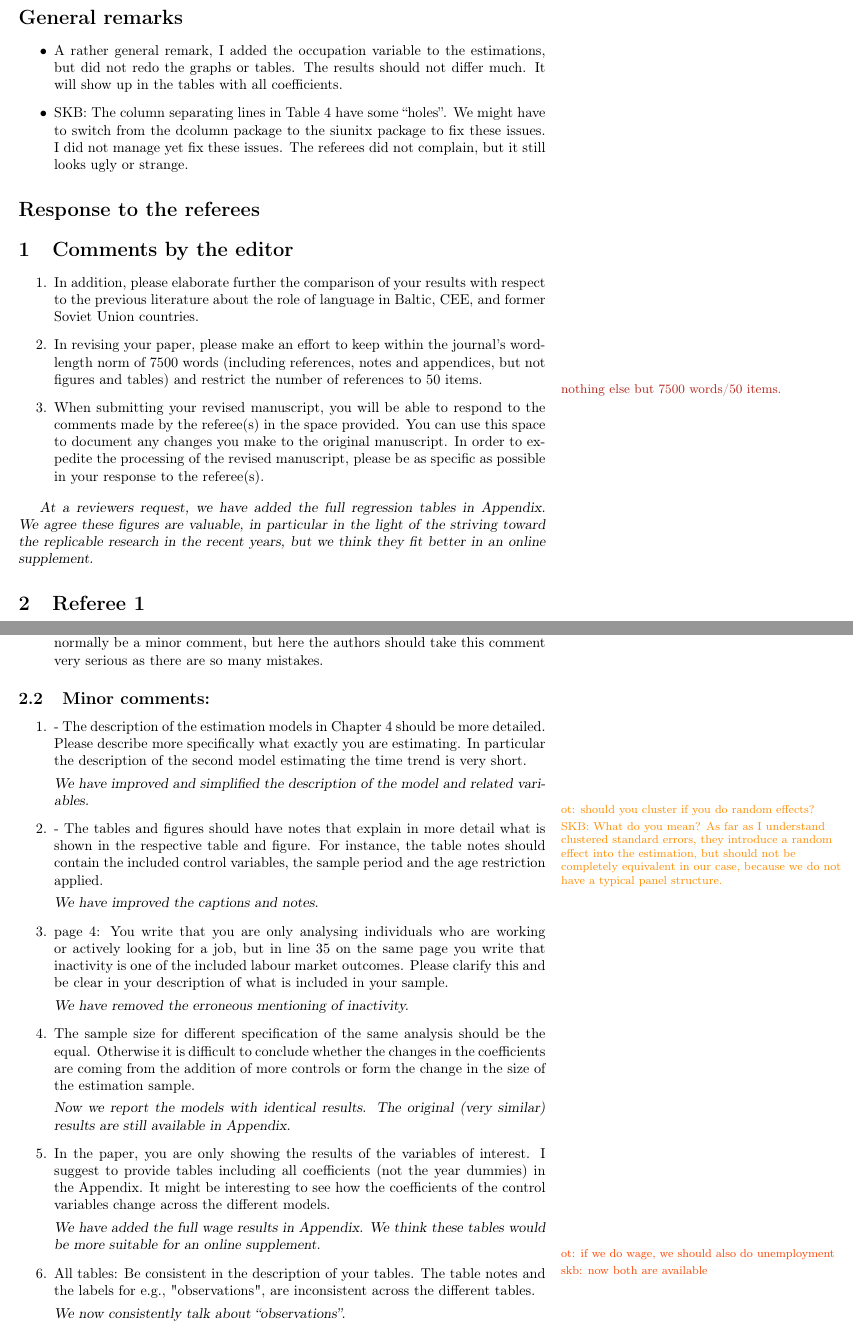
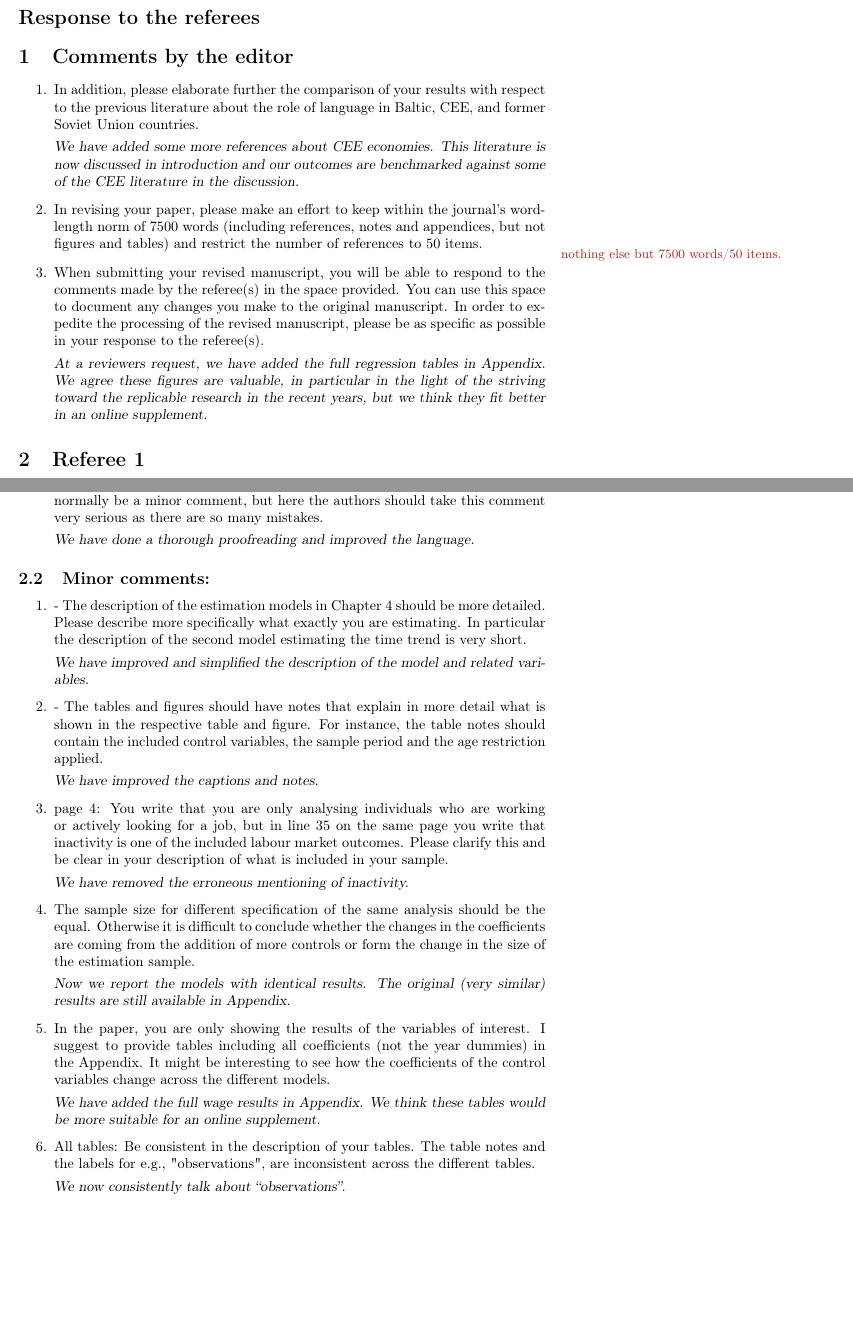
Before and after one commit to otoomet/language-long, a LaTeX document (response-to-reviewers.tex): two parts of pages 1 and 2 of 4, joined at a grey line, cut at the place of the change, the shorter picture padded with empty space. Compiled offline with pdfLaTeX.

Commit message:
response to reviewer look good now

```diff
--- a/response-to-reviewers.tex
+++ b/response-to-reviewers.tex
@@ -12,7 +12,8 @@
             linkcolor=blue,
             urlcolor=black,
             ]{hyperref}
-\usepackage[top=15mm, bottom=15mm, left=10mm, textwidth=130mm, marginparwidth=70mm]{geometry}
+\usepackage[top=15mm, bottom=25mm, left=10mm, textwidth=130mm,
+marginparwidth=70mm]{geometry}
 \usepackage{graphicx}
 \usepackage{icomma}
 \usepackage[utf8]{inputenc}
@@ -37,11 +38,6 @@
 {\slshape}{}
 
 \begin{document}
-	\section*{General remarks} % which are too long for the margin... .
-\begin{itemize}
-	\item A rather general remark, I added the occupation variable to the estimations, but did not redo the graphs or tables. The results should not differ much. It will show up in the tables with all coefficients.
-\item SKB: The column separating lines in Table 4 have some \enquote{holes}. We might have to switch from the dcolumn package to the siunitx package to fix these issues. I did not manage yet fix these issues. The referees did not complain, but it still looks ugly or strange.
-\end{itemize}
 \section*{Response to the referees}
 
 \section{Comments by the editor}
@@ -50,6 +46,12 @@
 \item In addition, please elaborate further the comparison of your
   results with respect to the previous literature about the role of
   language in Baltic, CEE, and former Soviet Union countries.
+
+  \begin{response}
+    We have added some more references about CEE economies.  This
+    literature is now discussed in introduction and our outcomes are
+    benchmarked against some of the CEE literature in the discussion.
+  \end{response}
 \item
 In revising your paper, please make an effort to keep within the
 journal's word-length norm of 7500 words (including references, notes
@@ -58,7 +60,6 @@ references to 50 items.
 
 \debug{nothing else but 7500 words/50 items.}
 \item When submitting your revised manuscript, you will be able to respond to the comments made by the referee(s) in the space provided.  You can use this space to document any changes you make to the original manuscript.  In order to expedite the processing of the revised manuscript, please be as specific as possible in your response to the referee(s).
-\end{enumerate}
 
 \begin{response}
   At a reviewers request, we have added the full regression tables in
@@ -122,3 +124,6 @@ references to 50 items.
+  \begin{response}
+    We have done a thorough proofreading and improved the language.
+  \end{response}
 \end{enumerate}
 
 \subsection{Minor comments:}
@@ -132,8 +137,6 @@ references to 50 items.
   \begin{response}
     We have improved and simplified the description of the model and related variables.
   \end{response}
-  \fxwarning{ot: should you cluster if you do random effects?}
-  \fxwarning{SKB: What do you mean? As far as I understand clustered standard errors, they introduce a random effect into the estimation, but should not be completely equivalent in our case, because we do not have a typical panel structure.}
 \item - The tables and figures should have notes that explain in more
   detail what is shown in the respective table and figure. For
   instance, the table notes should contain the included control
@@ -172,8 +175,6 @@ is included in your sample.
   \begin{response}
     We have added the full wage results in Appendix.  We think these
     tables would be more suitable for an online supplement.
-    \fxerror{ot: if we do wage, we should also do unemployment}
-    \fxerror{skb: now both are available}
   \end{response}
 \item All tables: Be consistent in the description of your tables. The
 table notes and the labels for e.g., "observations", are inconsistent
```
Also changed, not shown: response-to-reviewers.tex (10 more changed lines).
